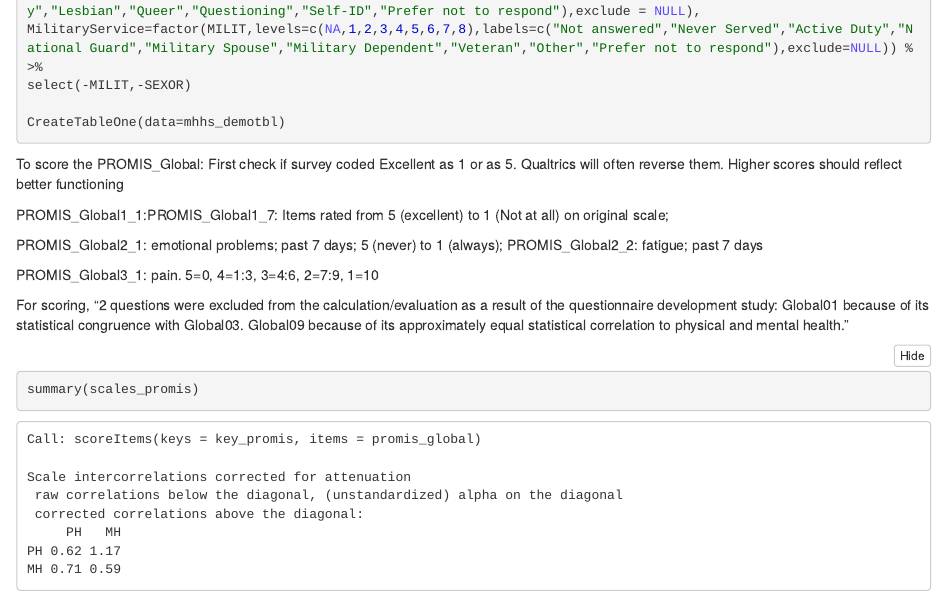
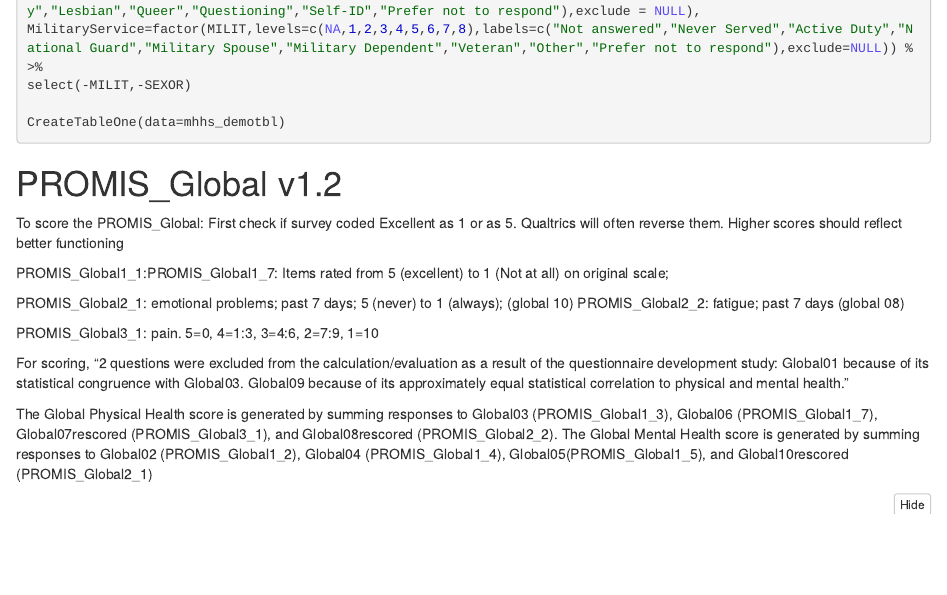
Before and after one commit to nattonge/MHHS, an R Markdown document (Scoring.Rmd): the page in a window 1100 px wide, from 1800 px down. The pictures show the output file Scoring.nb.html that the author committed with the source, opened offline.

Commit message:
corrected promis global health scoring but the alpha for Phys health is still oddly low. may want to double check

````diff
--- a/Scoring.Rmd
+++ b/Scoring.Rmd
@@ -46,18 +46,23 @@
 CreateTableOne(data=mhhs_demotbl)
 ```
 
+# PROMIS_Global v1.2
 To score the PROMIS_Global:
 First check if survey coded Excellent as 1 or as 5. Qualtrics will often reverse them. Higher scores should reflect better functioning
 
 
 PROMIS_Global1_1:PROMIS_Global1_7: Items rated from 5 (excellent) to 1 (Not at all) on original scale;
 
-PROMIS_Global2_1: emotional problems; past 7 days; 5 (never) to 1 (always);
-PROMIS_Global2_2: fatigue; past 7 days
+PROMIS_Global2_1: emotional problems; past 7 days; 5 (never) to 1 (always); (global 10)
+PROMIS_Global2_2: fatigue; past 7 days (global 08)
 
 PROMIS_Global3_1: pain. 5=0, 4=1:3, 3=4:6, 2=7:9, 1=10
 
 For scoring,  "2 questions were excluded from the calculation/evaluation as a result of the questionnaire development study: Global01 because of its statistical congruence with Global03. Global09 because of its approximately equal statistical correlation to physical and mental health."
+
+The Global Physical Health score is generated by summing responses to
+Global03 (PROMIS_Global1_3), Global06 (PROMIS_Global1_7), Global07rescored (PROMIS_Global3_1), and Global08rescored (PROMIS_Global2_2). The Global Mental Health score
+is generated by summing responses to Global02 (PROMIS_Global1_2), Global04 (PROMIS_Global1_4), Global05(PROMIS_Global1_5), and Global10rescored (PROMIS_Global2_1)
 ```{r PROMIS}
 promis_global<-mhhs_data %>% select(contains("PROMIS"))
 
````
Also changed, not shown: Scoring.nb.html, Scoring.Rmd (9 more changed lines).
